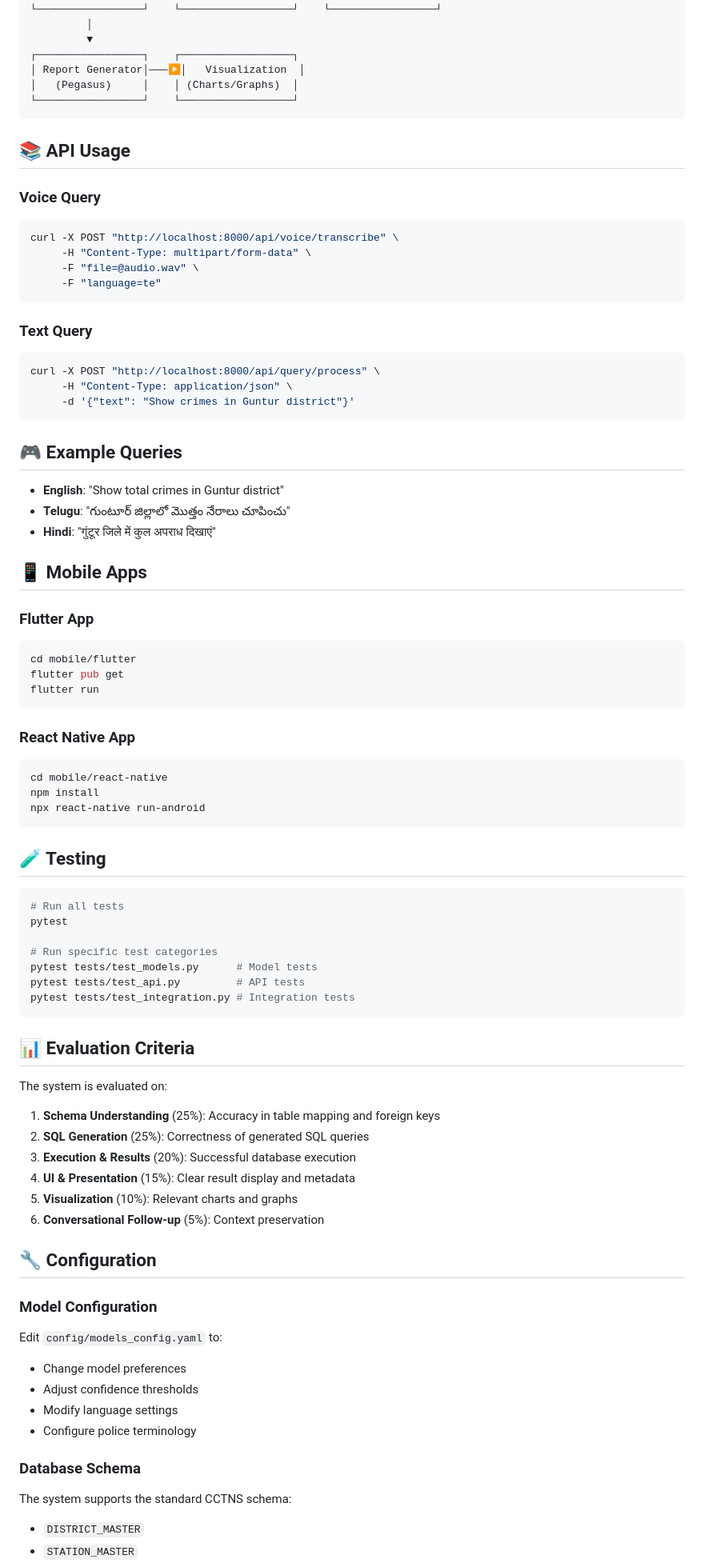
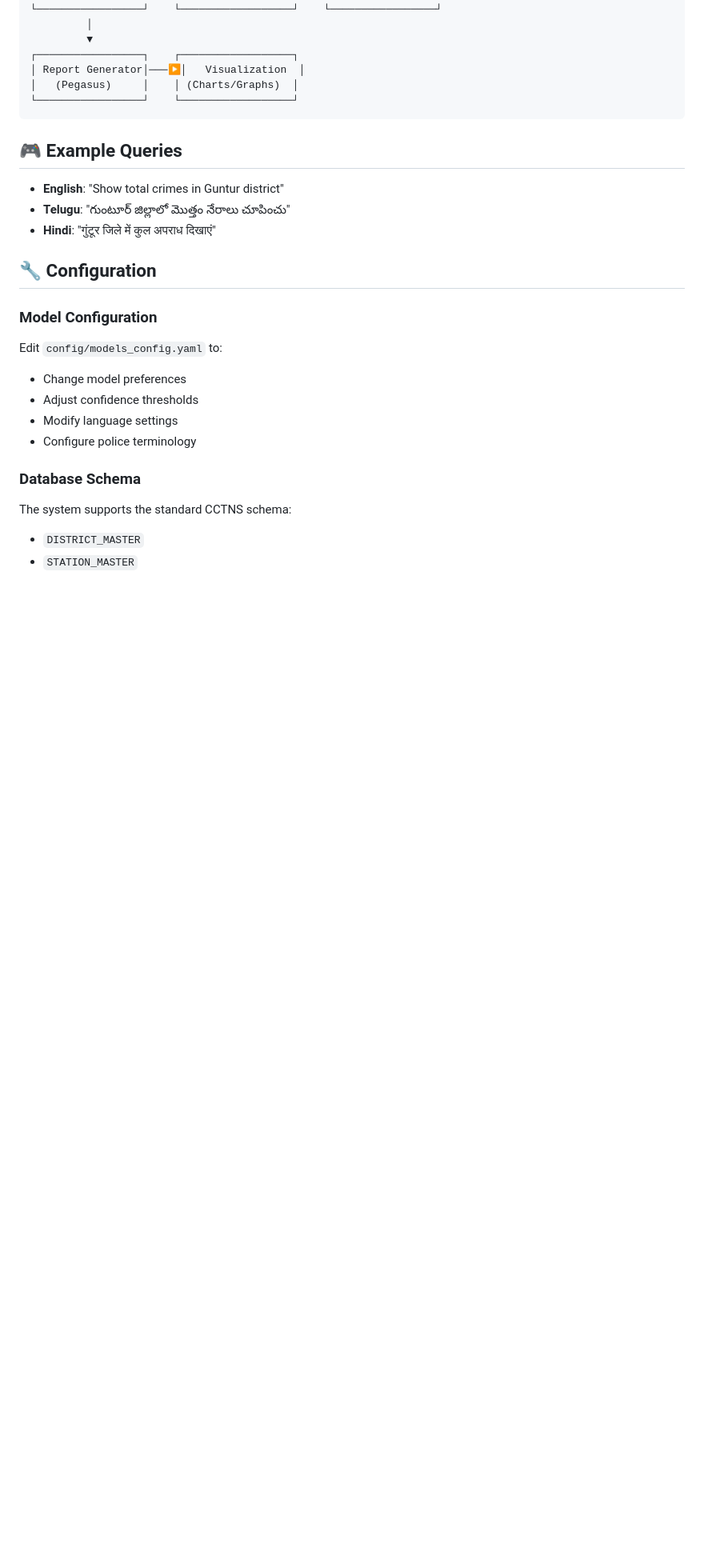
Before and after one commit to Dineshjnld/Deltaforce, a Markdown page: README.MD, the part around the change printed below. Shown: that part at 80% size. GitHub-like rendering; blank space fills up the shorter version.

````diff
--- a/README.MD
+++ b/README.MD
@@ -93,22 +93,8 @@ The CCTNS Copilot Engine enables police officers to query the CCTNS database usi
 └─────────────────┘    └──────────────────┘
 ```
 
-## 📚 API Usage
 
-### Voice Query
-```bash
-curl -X POST "http://localhost:8000/api/voice/transcribe" \
-     -H "Content-Type: multipart/form-data" \
-     -F "file=@audio.wav" \
-     -F "language=te"
-```
 
-### Text Query
-```bash
-curl -X POST "http://localhost:8000/api/query/process" \
-     -H "Content-Type: application/json" \
-     -d '{"text": "Show crimes in Guntur district"}'
-```
 
 ## 🎮 Example Queries
 
@@ -116,44 +102,8 @@ curl -X POST "http://localhost:8000/api/query/process" \
 - **Telugu**: "గుంటూర్ జిల్లాలో మొత్తం నేరాలు చూపించు"
 - **Hindi**: "गुंटूर जिले में कुल अपराध दिखाएं"
 
-## 📱 Mobile Apps
 
-### Flutter App
-```bash
-cd mobile/flutter
-flutter pub get
-flutter run
-```
 
-### React Native App
-```bash
-cd mobile/react-native
-npm install
-npx react-native run-android
-```
-
-## 🧪 Testing
-
-```bash
-# Run all tests
-pytest
-
-# Run specific test categories
-pytest tests/test_models.py      # Model tests
-pytest tests/test_api.py         # API tests
-pytest tests/test_integration.py # Integration tests
-```
-
-## 📊 Evaluation Criteria
-
-The system is evaluated on:
-
-1. **Schema Understanding** (25%): Accuracy in table mapping and foreign keys
-2. **SQL Generation** (25%): Correctness of generated SQL queries
-3. **Execution & Results** (20%): Successful database execution
-4. **UI & Presentation** (15%): Clear result display and metadata
-5. **Visualization** (10%): Relevant charts and graphs
-6. **Conversational Follow-up** (5%): Context preservation
 
 ## 🔧 Configuration
 
````
Also changed, not shown: other parts of README.MD (+1 -19 lines).
